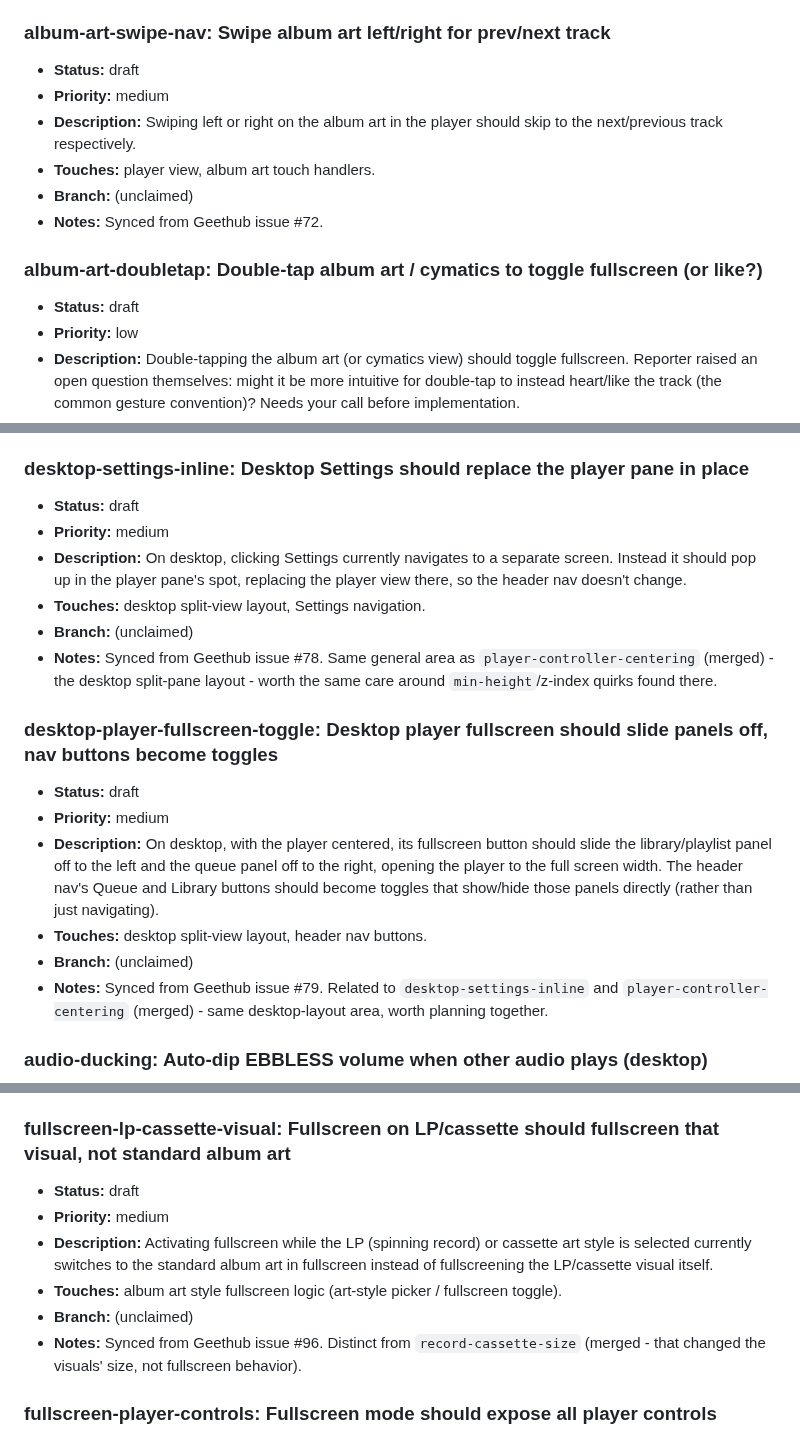
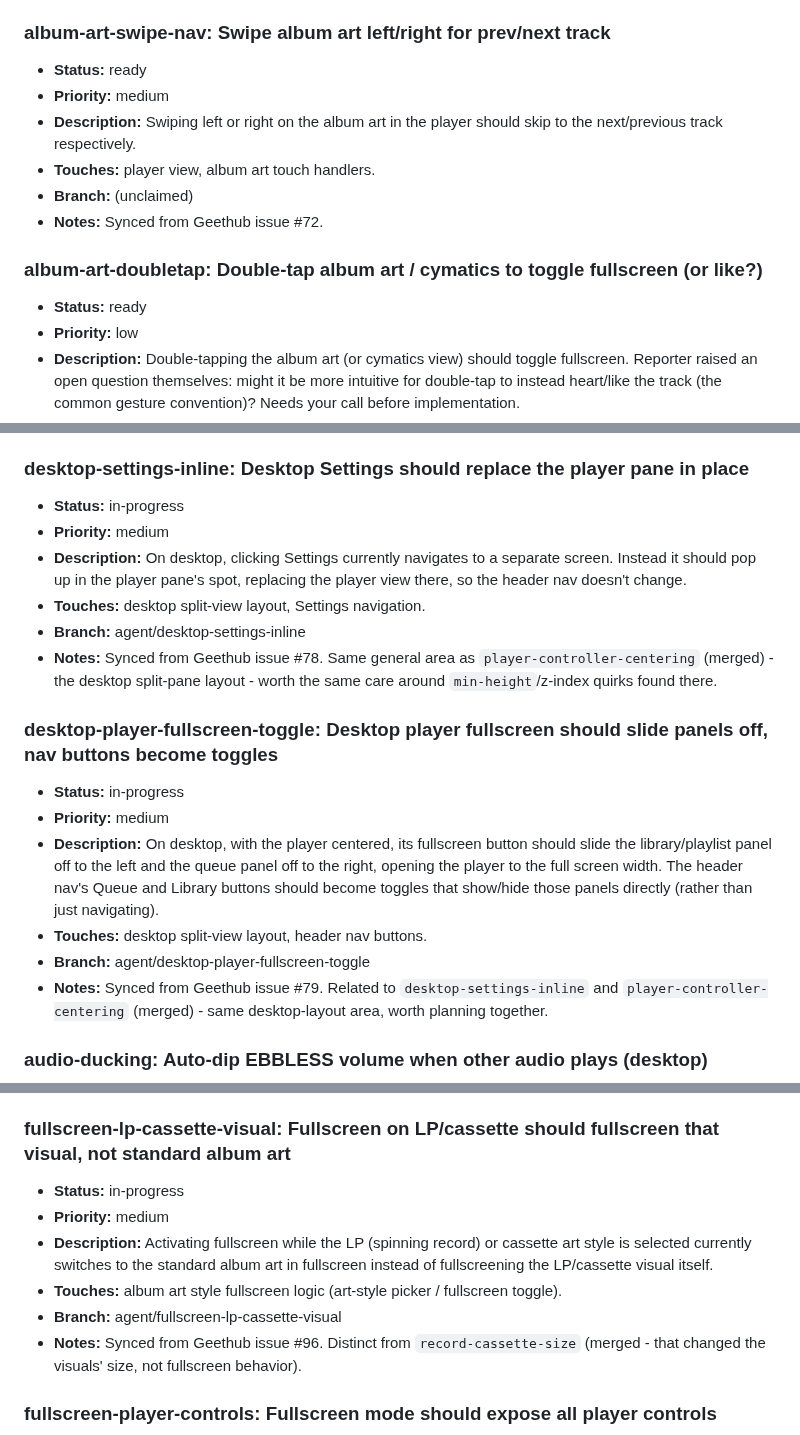
Before and after one commit to MalGriot/EBBLESS, a Markdown page: IMPROVEMENTS.md, 3 parts joined by grey strips. Rendered like a GitHub page.

Commit message:
Flip wave-1 queue entries to in-progress, rest of confirmed batch to ready
Claimed lanes for fullscreen-lp-cassette-visual, desktop-player-fullscreen-toggle,
and desktop-settings-inline (wave 1 of the confirmed 10-entry queue).

Co-Authored-By: Claude Sonnet 5 <noreply@anthropic.com>

```diff
--- a/IMPROVEMENTS.md
+++ b/IMPROVEMENTS.md
@@ -1659,7 +1659,7 @@ Add entries in this shape:
 - **Notes:** Synced from Geethub issue #71.
 
 ### album-art-swipe-nav: Swipe album art left/right for prev/next track
-- **Status:** draft
+- **Status:** ready
 - **Priority:** medium
 - **Description:** Swiping left or right on the album art in the player
   should skip to the next/previous track respectively.
@@ -1668,7 +1668,7 @@ Add entries in this shape:
 - **Notes:** Synced from Geethub issue #72.
 
 ### album-art-doubletap: Double-tap album art / cymatics to toggle fullscreen (or like?)
-- **Status:** draft
+- **Status:** ready
 - **Priority:** low
 - **Description:** Double-tapping the album art (or cymatics view) should
   toggle fullscreen. Reporter raised an open question themselves: might it
@@ -1780,19 +1780,19 @@ Add entries in this shape:
 - **Notes:** Synced from Geethub issue #76.
 
 ### desktop-settings-inline: Desktop Settings should replace the player pane in place
-- **Status:** draft
+- **Status:** in-progress
 - **Priority:** medium
 - **Description:** On desktop, clicking Settings currently navigates to a
   separate screen. Instead it should pop up in the player pane's spot,
   replacing the player view there, so the header nav doesn't change.
 - **Touches:** desktop split-view layout, Settings navigation.
-- **Branch:** (unclaimed)
+- **Branch:** agent/desktop-settings-inline
 - **Notes:** Synced from Geethub issue #78. Same general area as
   `player-controller-centering` (merged) - the desktop split-pane layout -
   worth the same care around `min-height`/z-index quirks found there.
 
 ### desktop-player-fullscreen-toggle: Desktop player fullscreen should slide panels off, nav buttons become toggles
-- **Status:** draft
+- **Status:** in-progress
 - **Priority:** medium
 - **Description:** On desktop, with the player centered, its fullscreen
   button should slide the library/playlist panel off to the left and the
@@ -1800,7 +1800,7 @@ Add entries in this shape:
   The header nav's Queue and Library buttons should become toggles that
   show/hide those panels directly (rather than just navigating).
 - **Touches:** desktop split-view layout, header nav buttons.
-- **Branch:** (unclaimed)
+- **Branch:** agent/desktop-player-fullscreen-toggle
 - **Notes:** Synced from Geethub issue #79. Related to `desktop-settings-inline`
   and `player-controller-centering` (merged) - same desktop-layout area,
   worth planning together.
@@ -2479,14 +2479,14 @@ Add entries in this shape:
 - **Notes:** Synced from Geethub issue #95.
 
 ### fullscreen-lp-cassette-visual: Fullscreen on LP/cassette should fullscreen that visual, not standard album art
-- **Status:** draft
+- **Status:** in-progress
 - **Priority:** medium
 - **Description:** Activating fullscreen while the LP (spinning record) or
   cassette art style is selected currently switches to the standard album
   art in fullscreen instead of fullscreening the LP/cassette visual itself.
 - **Touches:** album art style fullscreen logic (art-style picker /
   fullscreen toggle).
-- **Branch:** (unclaimed)
+- **Branch:** agent/fullscreen-lp-cassette-visual
 - **Notes:** Synced from Geethub issue #96. Distinct from `record-cassette-size`
   (merged - that changed the visuals' size, not fullscreen behavior).
 
```
Also changed, not shown: other parts of IMPROVEMENTS.md (+4 -4 lines).
